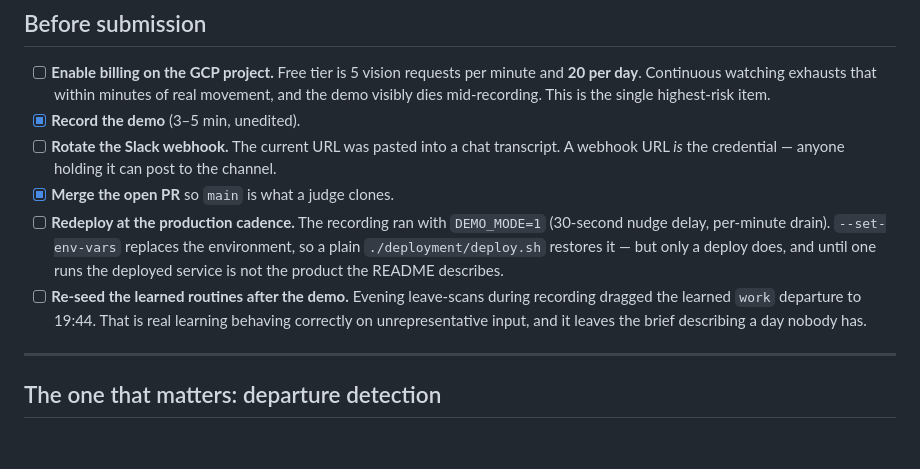
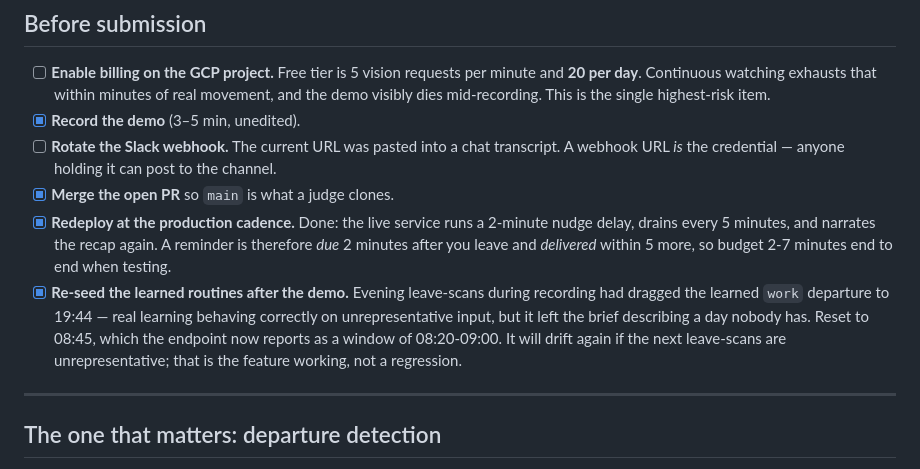
Before and after one commit to TheGh0xt/Omnistant, a Markdown page: ROADMAP.md, the part around the change. GitHub-like rendering; blank space fills up the shorter version.

Commit message:
docs: tick off the two post-demo items that are now done
Both were added to this list a few hours ago and are now complete, and a
checklist that understates what has shipped is read exactly as carelessly as
one that overstates it.

The deployed service is back on the production cadence -- 2-minute nudge
delay, 5-minute drain, recap narration on -- so the note now spells out what
that means for anyone testing it: a reminder is due 2 minutes after you leave
and delivered within 5 more, which is a 2-7 minute wait, not a failure.

The learned `work` departure is reset to 08:45, and the endpoint reports the
resulting window as 08:20-09:00 against a cron that ticks all day. Worth
saying plainly that it can drift again: the routine is learned from real
leave-scans, so unrepresentative ones will move it, and that is the feature
rather than something to be fixed.

Billing and the webhook rotation stay open. Billing is almost certainly
already enabled -- the service runs on Vertex and answers, which the free tier
without billing would not -- but it is unticked because it was not verified.

```diff
--- a/ROADMAP.md
+++ b/ROADMAP.md
@@ -20,15 +20,16 @@ Status of the three build-spec workflows: all shipped and live. This is what is
       transcript. A webhook URL *is* the credential — anyone holding it can post
       to the channel.
 - [x] **Merge the open PR** so `main` is what a judge clones.
-- [ ] **Redeploy at the production cadence.** The recording ran with
-      `DEMO_MODE=1` (30-second nudge delay, per-minute drain). `--set-env-vars`
-      replaces the environment, so a plain `./deployment/deploy.sh` restores it —
-      but only a deploy does, and until one runs the deployed service is not the
-      product the README describes.
-- [ ] **Re-seed the learned routines after the demo.** Evening leave-scans during
-      recording dragged the learned `work` departure to 19:44. That is real
-      learning behaving correctly on unrepresentative input, and it leaves the
-      brief describing a day nobody has.
+- [x] **Redeploy at the production cadence.** Done: the live service runs a
+      2-minute nudge delay, drains every 5 minutes, and narrates the recap
+      again. A reminder is therefore *due* 2 minutes after you leave and
+      *delivered* within 5 more, so budget 2-7 minutes end to end when testing.
+- [x] **Re-seed the learned routines after the demo.** Evening leave-scans during
+      recording had dragged the learned `work` departure to 19:44 — real learning
+      behaving correctly on unrepresentative input, but it left the brief
+      describing a day nobody has. Reset to 08:45, which the endpoint now reports
+      as a window of 08:20-09:00. It will drift again if the next leave-scans are
+      unrepresentative; that is the feature working, not a regression.
 
 ---
 
```
